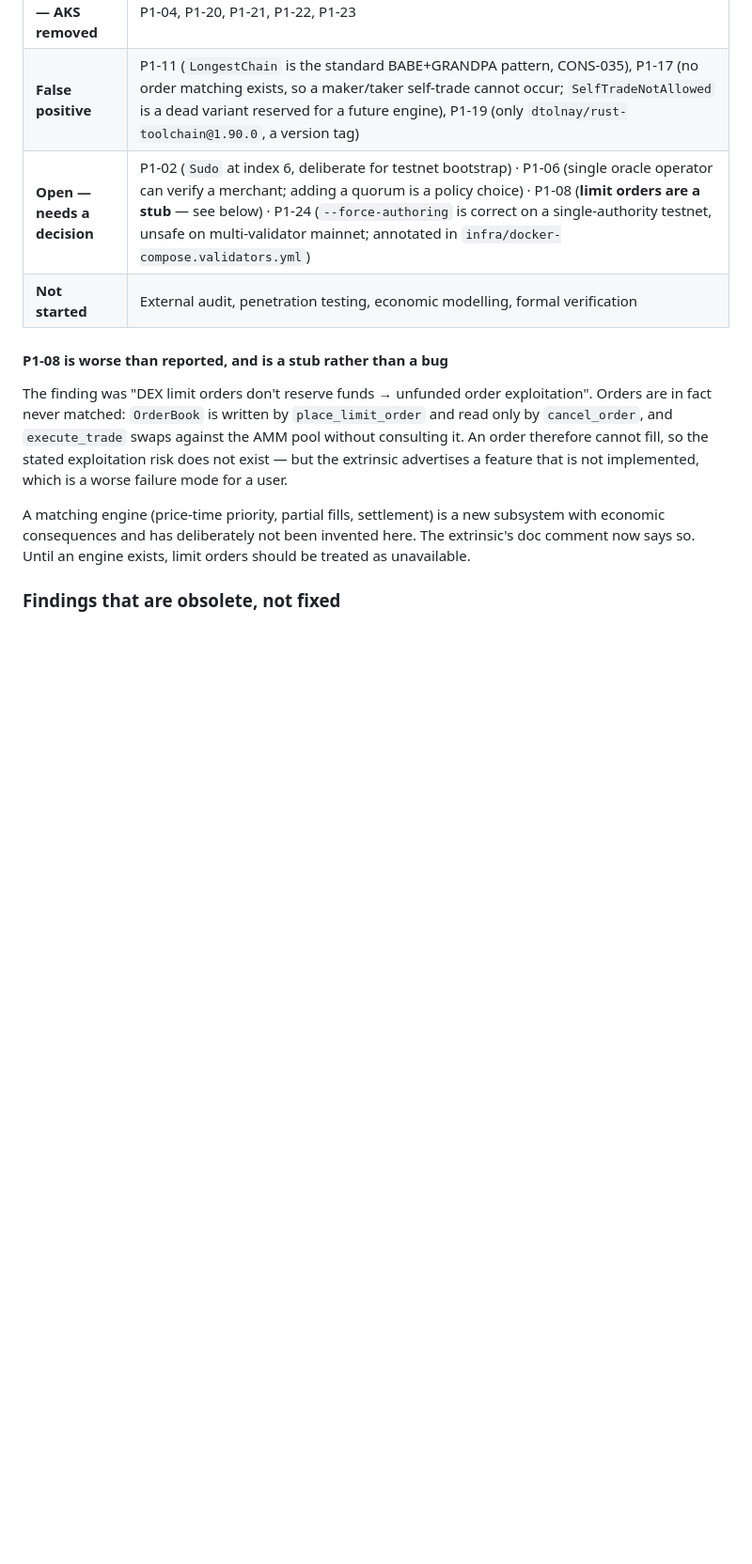
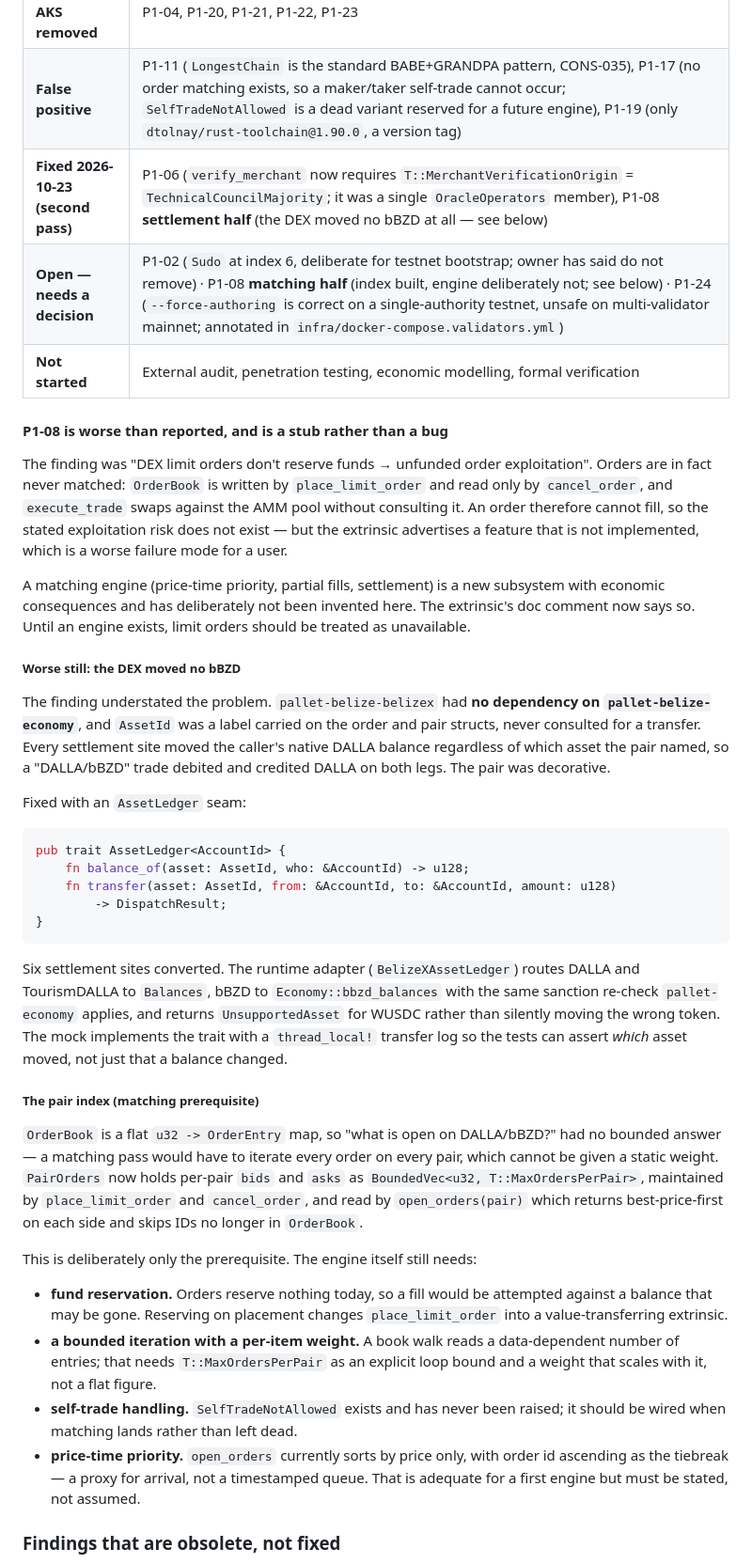
Before and after one commit to BelizeChain/belizechain, a Markdown page: docs/security/security-audit-results.md, the part around the change. Shown at 94% size. Drawn GitHub-style; blank space fills up the shorter version.

Commit message:
docs(security): record the bBZD settlement gap and the pair index
P1-08 was filed as 'limit orders don't reserve funds'. Reading the settlement
path showed the DEX had no dependency on pallet-economy at all: every trade
moved native DALLA regardless of what the pair named, so a DALLA/bBZD pair
debited and credited DALLA on both legs.

Also records that the pair index is a prerequisite, not an engine, and lists the
four things the engine still needs from a position of evidence rather than
guesswork.

````diff
--- a/docs/security/security-audit-results.md
+++ b/docs/security/security-audit-results.md
@@ -80,7 +80,8 @@ Each row was checked against the source, not against the checklist.
 | **Fixed 2026-10-23** | P1-05, P1-07, **P1-15** (approved proposal no longer forfeits its deposit when the treasury cannot pay), **P1-30** (removed the unsupported "544% APY" and "3-6% APY inflation" claims; derived ceiling is ~16% APY at full PoUW weight and 1,000 DALLA stake, and emissions are ~0.003% of `MaxDallaSupply` per year) |
 | **Obsolete — AKS removed** | P1-04, P1-20, P1-21, P1-22, P1-23 |
 | **False positive** | P1-11 (`LongestChain` is the standard BABE+GRANDPA pattern, CONS-035), P1-17 (no order matching exists, so a maker/taker self-trade cannot occur; `SelfTradeNotAllowed` is a dead variant reserved for a future engine), P1-19 (only `dtolnay/rust-toolchain@1.90.0`, a version tag) |
-| **Open — needs a decision** | P1-02 (`Sudo` at index 6, deliberate for testnet bootstrap) · P1-06 (single oracle operator can verify a merchant; adding a quorum is a policy choice) · P1-08 (**limit orders are a stub** — see below) · P1-24 (`--force-authoring` is correct on a single-authority testnet, unsafe on multi-validator mainnet; annotated in `infra/docker-compose.validators.yml`) |
+| **Fixed 2026-10-23 (second pass)** | P1-06 (`verify_merchant` now requires `T::MerchantVerificationOrigin` = `TechnicalCouncilMajority`; it was a single `OracleOperators` member), P1-08 **settlement half** (the DEX moved no bBZD at all — see below) |
+| **Open — needs a decision** | P1-02 (`Sudo` at index 6, deliberate for testnet bootstrap; owner has said do not remove) · P1-08 **matching half** (index built, engine deliberately not; see below) · P1-24 (`--force-authoring` is correct on a single-authority testnet, unsafe on multi-validator mainnet; annotated in `infra/docker-compose.validators.yml`) |
 | **Not started** | External audit, penetration testing, economic modelling, formal verification |
 
 #### P1-08 is worse than reported, and is a stub rather than a bug
@@ -96,6 +97,55 @@ A matching engine (price-time priority, partial fills, settlement) is a new
 subsystem with economic consequences and has deliberately not been invented here.
 The extrinsic's doc comment now says so. Until an engine exists, limit orders
 should be treated as unavailable.
+
+##### Worse still: the DEX moved no bBZD
+
+The finding understated the problem. `pallet-belize-belizex` had **no dependency
+on `pallet-belize-economy`**, and `AssetId` was a label carried on the order and
+pair structs, never consulted for a transfer. Every settlement site moved the
+caller's native DALLA balance regardless of which asset the pair named, so a
+"DALLA/bBZD" trade debited and credited DALLA on both legs. The pair was
+decorative.
+
+Fixed with an `AssetLedger` seam:
+
+```rust
+pub trait AssetLedger<AccountId> {
+    fn balance_of(asset: AssetId, who: &AccountId) -> u128;
+    fn transfer(asset: AssetId, from: &AccountId, to: &AccountId, amount: u128)
+        -> DispatchResult;
+}
+```
+
+Six settlement sites converted. The runtime adapter (`BelizeXAssetLedger`) routes
+DALLA and TourismDALLA to `Balances`, bBZD to `Economy::bbzd_balances` with the
+same sanction re-check `pallet-economy` applies, and returns `UnsupportedAsset`
+for WUSDC rather than silently moving the wrong token. The mock implements the
+trait with a `thread_local!` transfer log so the tests can assert *which* asset
+moved, not just that a balance changed.
+
+##### The pair index (matching prerequisite)
+
+`OrderBook` is a flat `u32 -> OrderEntry` map, so "what is open on DALLA/bBZD?"
+had no bounded answer — a matching pass would have to iterate every order on
+every pair, which cannot be given a static weight. `PairOrders` now holds per-pair
+`bids` and `asks` as `BoundedVec<u32, T::MaxOrdersPerPair>`, maintained by
+`place_limit_order` and `cancel_order`, and read by `open_orders(pair)` which
+returns best-price-first on each side and skips IDs no longer in `OrderBook`.
+
+This is deliberately only the prerequisite. The engine itself still needs:
+
+- **fund reservation.** Orders reserve nothing today, so a fill would be
+  attempted against a balance that may be gone. Reserving on placement changes
+  `place_limit_order` into a value-transferring extrinsic.
+- **a bounded iteration with a per-item weight.** A book walk reads a
+  data-dependent number of entries; that needs `T::MaxOrdersPerPair` as an
+  explicit loop bound and a weight that scales with it, not a flat figure.
+- **self-trade handling.** `SelfTradeNotAllowed` exists and has never been
+  raised; it should be wired when matching lands rather than left dead.
+- **price-time priority.** `open_orders` currently sorts by price only, with
+  order id ascending as the tiebreak — a proxy for arrival, not a timestamped
+  queue. That is adequate for a first engine but must be stated, not assumed.
 
 ### Findings that are obsolete, not fixed
 
````
